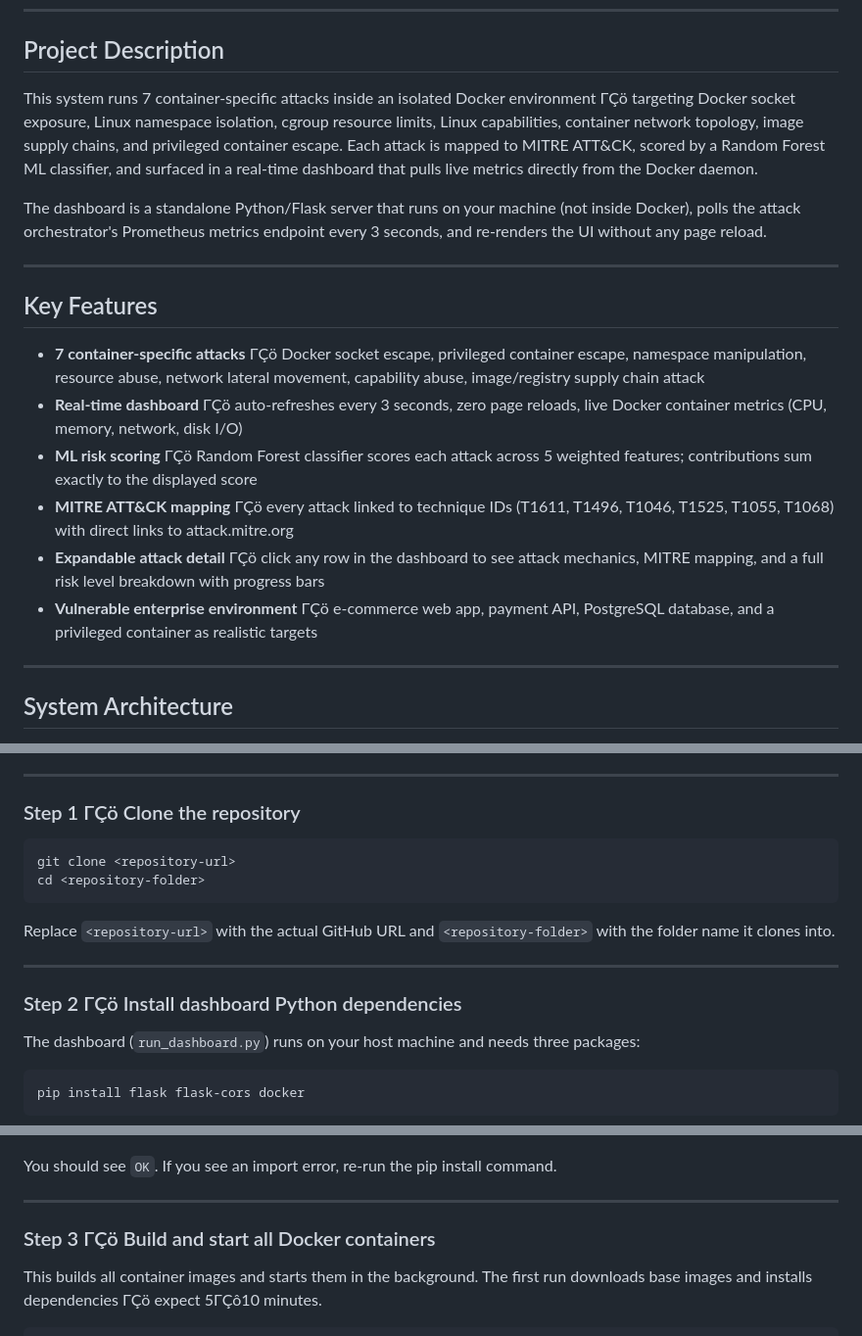
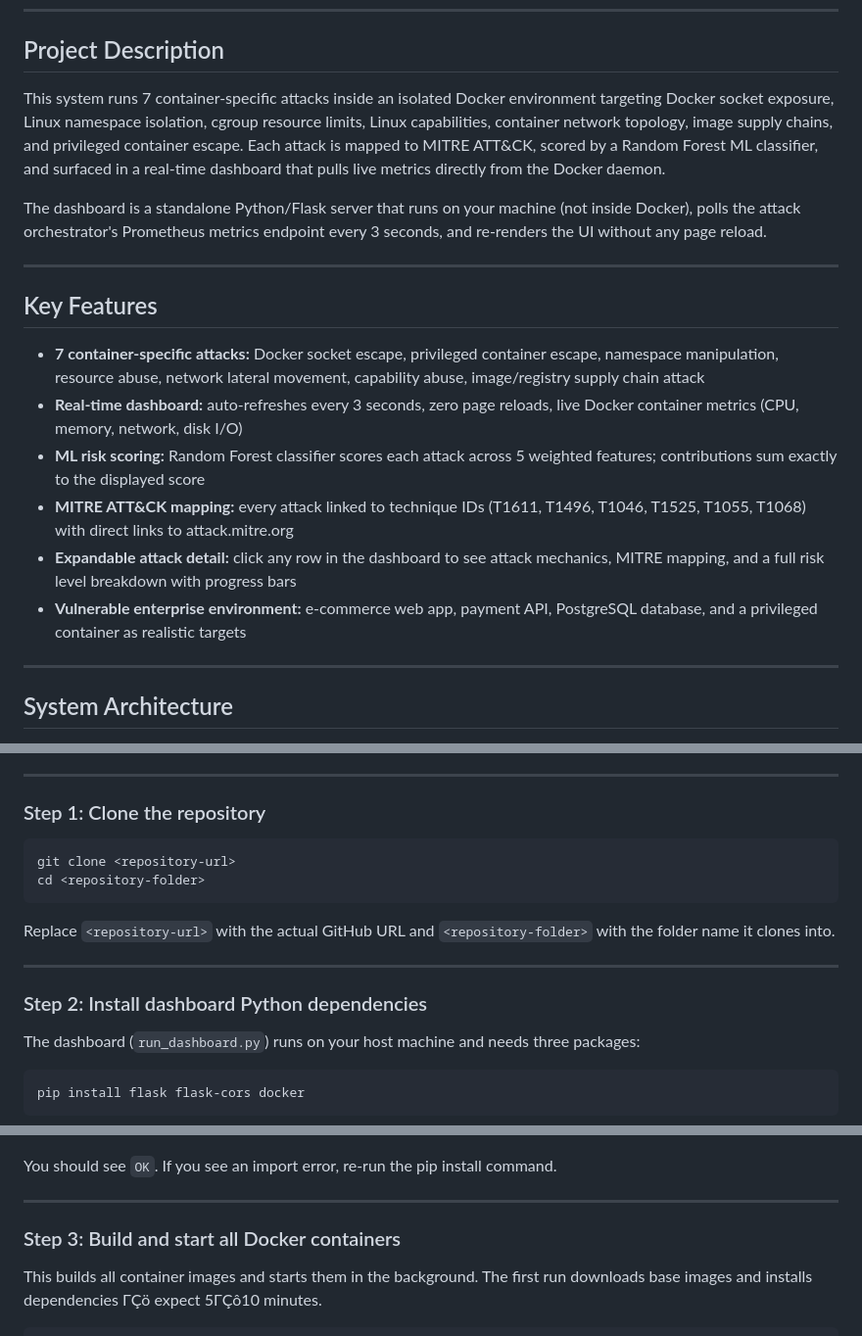
Before and after one commit to ritvikindupuri/containerizedattacks, a Markdown page: README.md, 3 parts joined by grey strips. Shown at 98% size. GitHub-like rendering.

````diff
--- a/README.md
+++ b/README.md
@@ -6,7 +6,7 @@ A hands-on container security platform that simulates real-world Docker-specific
 
 ## Project Description
 
-This system runs 7 container-specific attacks inside an isolated Docker environment ΓÇö targeting Docker socket exposure, Linux namespace isolation, cgroup resource limits, Linux capabilities, container network topology, image supply chains, and privileged container escape. Each attack is mapped to MITRE ATT&CK, scored by a Random Forest ML classifier, and surfaced in a real-time dashboard that pulls live metrics directly from the Docker daemon.
+This system runs 7 container-specific attacks inside an isolated Docker environment targeting Docker socket exposure, Linux namespace isolation, cgroup resource limits, Linux capabilities, container network topology, image supply chains, and privileged container escape. Each attack is mapped to MITRE ATT&CK, scored by a Random Forest ML classifier, and surfaced in a real-time dashboard that pulls live metrics directly from the Docker daemon.
 
 The dashboard is a standalone Python/Flask server that runs on your machine (not inside Docker), polls the attack orchestrator's Prometheus metrics endpoint every 3 seconds, and re-renders the UI without any page reload.
 
@@ -14,12 +14,12 @@ The dashboard is a standalone Python/Flask server that runs on your machine (not
 
 ## Key Features
 
-- **7 container-specific attacks** ΓÇö Docker socket escape, privileged container escape, namespace manipulation, resource abuse, network lateral movement, capability abuse, image/registry supply chain attack
-- **Real-time dashboard** ΓÇö auto-refreshes every 3 seconds, zero page reloads, live Docker container metrics (CPU, memory, network, disk I/O)
-- **ML risk scoring** ΓÇö Random Forest classifier scores each attack across 5 weighted features; contributions sum exactly to the displayed score
-- **MITRE ATT&CK mapping** ΓÇö every attack linked to technique IDs (T1611, T1496, T1046, T1525, T1055, T1068) with direct links to attack.mitre.org
-- **Expandable attack detail** ΓÇö click any row in the dashboard to see attack mechanics, MITRE mapping, and a full risk level breakdown with progress bars
-- **Vulnerable enterprise environment** ΓÇö e-commerce web app, payment API, PostgreSQL database, and a privileged container as realistic targets
+- **7 container-specific attacks:** Docker socket escape, privileged container escape, namespace manipulation, resource abuse, network lateral movement, capability abuse, image/registry supply chain attack
+- **Real-time dashboard:** auto-refreshes every 3 seconds, zero page reloads, live Docker container metrics (CPU, memory, network, disk I/O)
+- **ML risk scoring:** Random Forest classifier scores each attack across 5 weighted features; contributions sum exactly to the displayed score
+- **MITRE ATT&CK mapping:** every attack linked to technique IDs (T1611, T1496, T1046, T1525, T1055, T1068) with direct links to attack.mitre.org
+- **Expandable attack detail:** click any row in the dashboard to see attack mechanics, MITRE mapping, and a full risk level breakdown with progress bars
+- **Vulnerable enterprise environment:** e-commerce web app, payment API, PostgreSQL database, and a privileged container as realistic targets
 
 ---
 
@@ -146,7 +146,7 @@ pip --version      # or pip3 --version
 
 ---
 
-### Step 1 ΓÇö Clone the repository
+### Step 1: Clone the repository
 
 ```bash
 git clone <repository-url>
@@ -157,7 +157,7 @@ Replace `<repository-url>` with the actual GitHub URL and `<repository-folder>`
 
 ---
 
-### Step 2 ΓÇö Install dashboard Python dependencies
+### Step 2: Install dashboard Python dependencies
 
 The dashboard (`run_dashboard.py`) runs on your host machine and needs three packages:
 
@@ -176,7 +176,7 @@ You should see `OK`. If you see an import error, re-run the pip install command.
 
 ---
 
-### Step 3 ΓÇö Build and start all Docker containers
+### Step 3: Build and start all Docker containers
 
 This builds all container images and starts them in the background. The first run downloads base images and installs dependencies ΓÇö expect 5ΓÇô10 minutes.
 
````
Also changed, not shown: other parts of README.md (+4 -4 lines).
